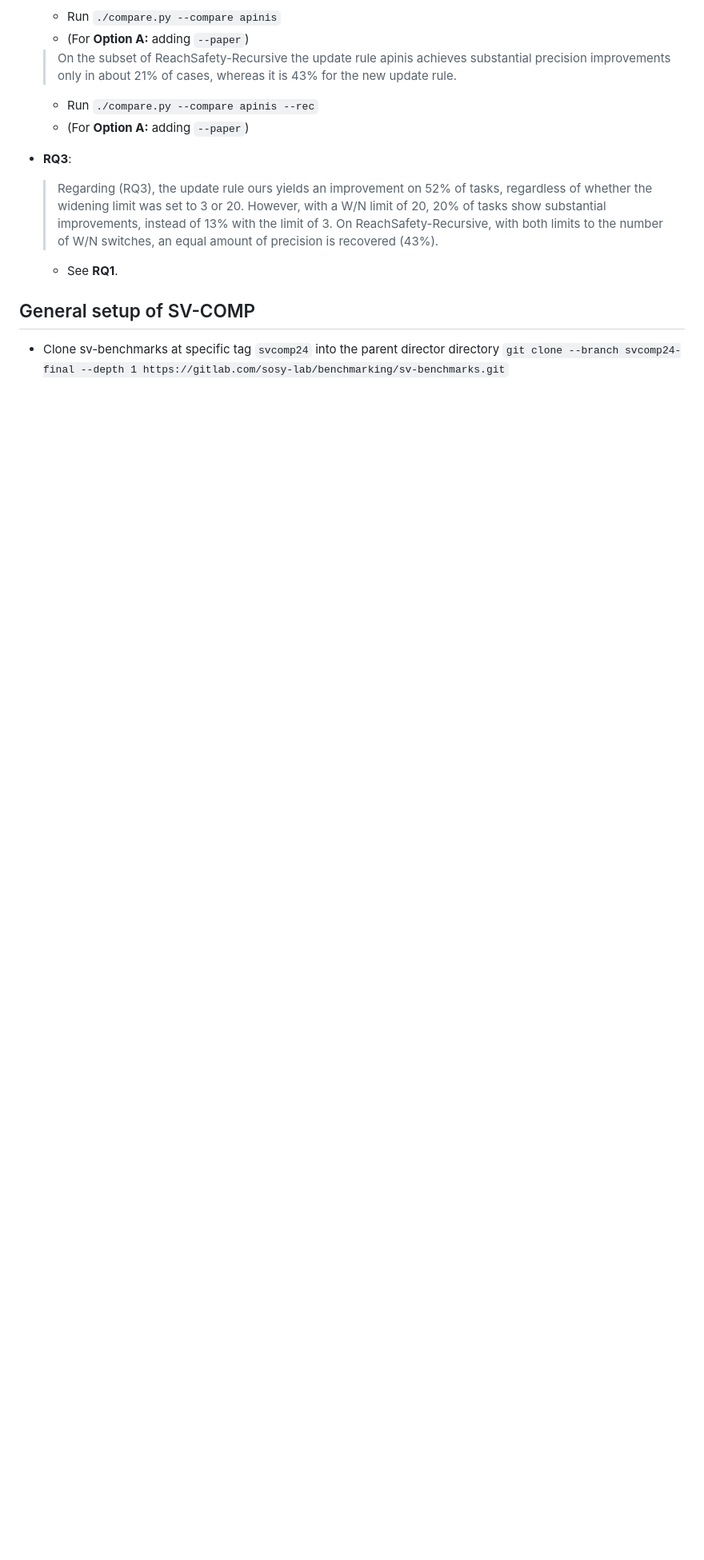
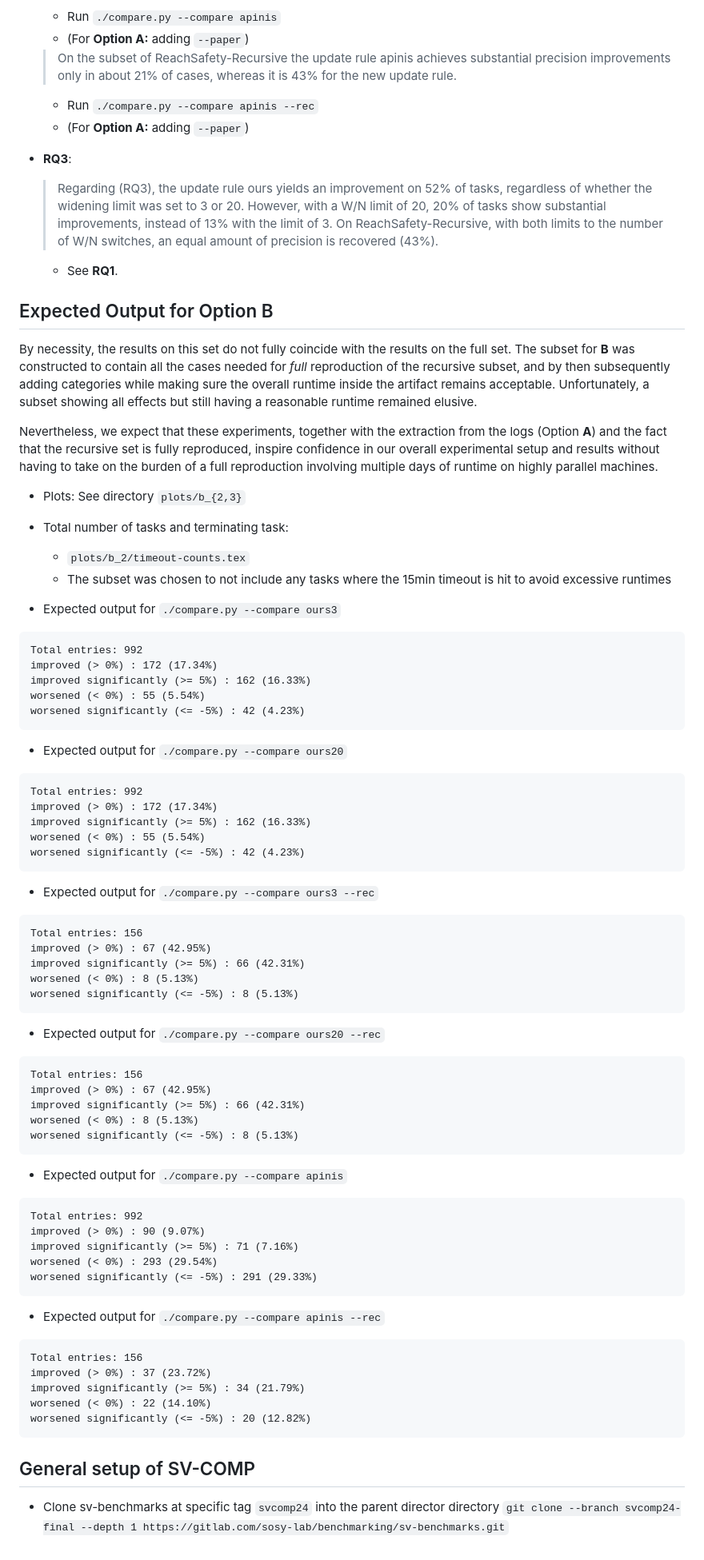
Before and after one commit to tum-cit-pl/precision-recovery-mixed-flowsens-benchmarks, a Markdown page: rq1-3-benchmarks/README.md, the part around the change. Shown: that part at 80% size. Rendered like a GitHub page; blank space fills up the shorter version.

Commit message:
B output for RQ1-3

````diff
--- a/rq1-3-benchmarks/README.md
+++ b/rq1-3-benchmarks/README.md
@@ -98,6 +98,83 @@ The `-j` parameter provides the number of concurrent runs to execute.
     - See **RQ1**.
 
 
+## Expected Output for Option B
+
+By necessity, the results on this set do not fully coincide with the results on the full set. The subset for **B** was constructed to contain all the cases needed for _full_ reproduction of the recursive subset, and by then subsequently adding categories while making sure the overall runtime inside the artifact remains acceptable. Unfortunately, a subset showing all effects but still having a reasonable runtime remained elusive.
+
+Nevertheless, we expect that these experiments, together with the extraction from the logs (Option **A**) and the fact that the recursive set is fully reproduced, inspire confidence in our overall experimental setup and results without having to take on the burden of a full reproduction involving multiple days of runtime on highly parallel machines.
+
+
+- Plots: See directory `plots/b_{2,3}`
+- Total number of tasks and terminating task:
+    - `plots/b_2/timeout-counts.tex`
+    - The subset was chosen to not include any tasks where the 15min timeout is hit to avoid excessive runtimes
+
+- Expected output for `./compare.py --compare ours3`
+
+```
+Total entries: 992
+improved (> 0%) : 172 (17.34%)
+improved significantly (>= 5%) : 162 (16.33%)
+worsened (< 0%) : 55 (5.54%)
+worsened significantly (<= -5%) : 42 (4.23%)
+```
+
+- Expected output for `./compare.py --compare ours20`
+
+
+```
+Total entries: 992
+improved (> 0%) : 172 (17.34%)
+improved significantly (>= 5%) : 162 (16.33%)
+worsened (< 0%) : 55 (5.54%)
+worsened significantly (<= -5%) : 42 (4.23%)
+```
+
+
+- Expected output for `./compare.py --compare ours3 --rec`
+
+```
+Total entries: 156
+improved (> 0%) : 67 (42.95%)
+improved significantly (>= 5%) : 66 (42.31%)
+worsened (< 0%) : 8 (5.13%)
+worsened significantly (<= -5%) : 8 (5.13%)
+```
+
+- Expected output for `./compare.py --compare ours20 --rec`
+
+
+```
+Total entries: 156
+improved (> 0%) : 67 (42.95%)
+improved significantly (>= 5%) : 66 (42.31%)
+worsened (< 0%) : 8 (5.13%)
+worsened significantly (<= -5%) : 8 (5.13%)
+```
+
+- Expected output for `./compare.py --compare apinis`
+
+```
+Total entries: 992
+improved (> 0%) : 90 (9.07%)
+improved significantly (>= 5%) : 71 (7.16%)
+worsened (< 0%) : 293 (29.54%)
+worsened significantly (<= -5%) : 291 (29.33%)
+```
+
+- Expected output for `./compare.py --compare apinis --rec`
+
+```
+Total entries: 156
+improved (> 0%) : 37 (23.72%)
+improved significantly (>= 5%) : 34 (21.79%)
+worsened (< 0%) : 22 (14.10%)
+worsened significantly (<= -5%) : 20 (12.82%)
+```
+
+
+
 ## General setup of SV-COMP
 
 - Clone sv-benchmarks at specific tag `svcomp24` into the parent director directory `git clone --branch svcomp24-final --depth 1 https://gitlab.com/sosy-lab/benchmarking/sv-benchmarks.git`
````
